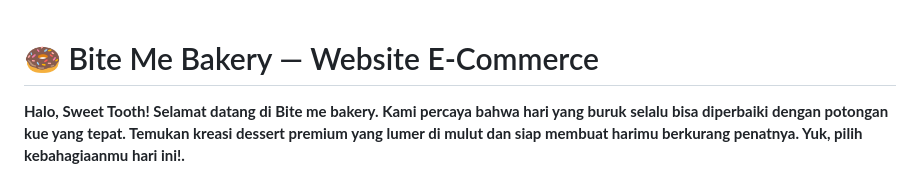
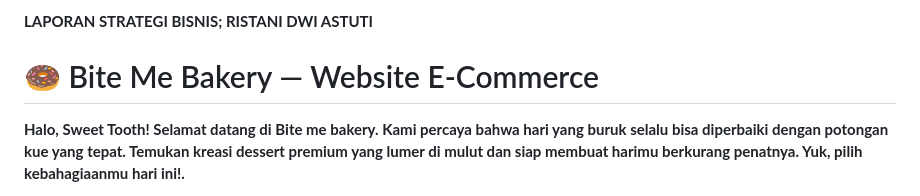
Before and after one commit to ristadwiastuty-pixel/Bite-me-bakery_ABI1, a Markdown page: README.md, the part around the change. GitHub-like rendering.

```diff
--- a/README.md
+++ b/README.md
@@ -1,3 +1,4 @@
+**LAPORAN STRATEGI BISNIS; RISTANI DWI ASTUTI**
 # 🍩 Bite Me Bakery — Website E-Commerce
 
 **Halo, Sweet Tooth! Selamat datang di Bite me bakery. Kami percaya bahwa hari yang buruk selalu bisa diperbaiki dengan potongan kue yang tepat. Temukan kreasi dessert premium yang lumer di mulut dan siap membuat harimu berkurang penatnya. Yuk, pilih kebahagiaanmu hari ini!.**
```
